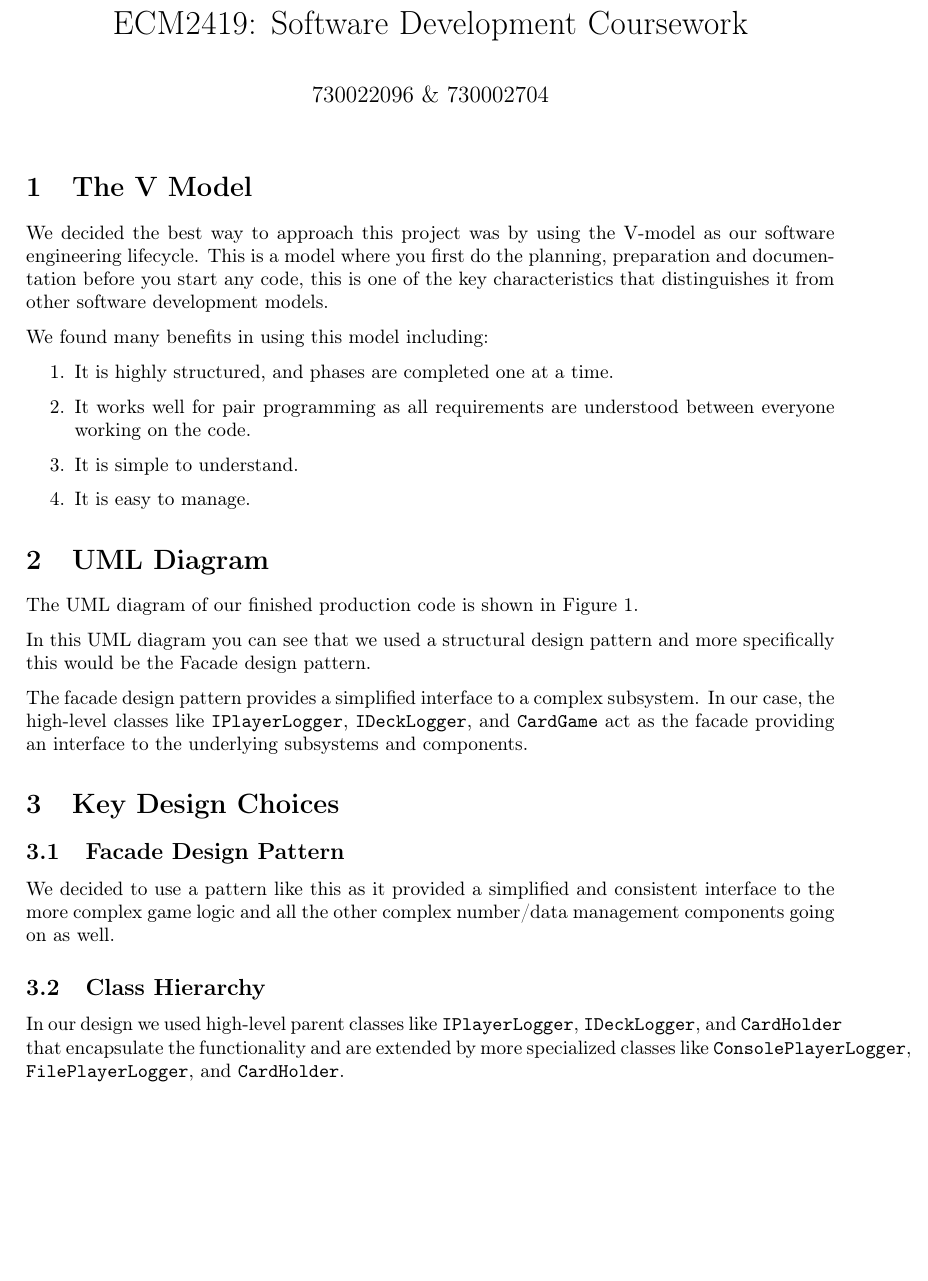
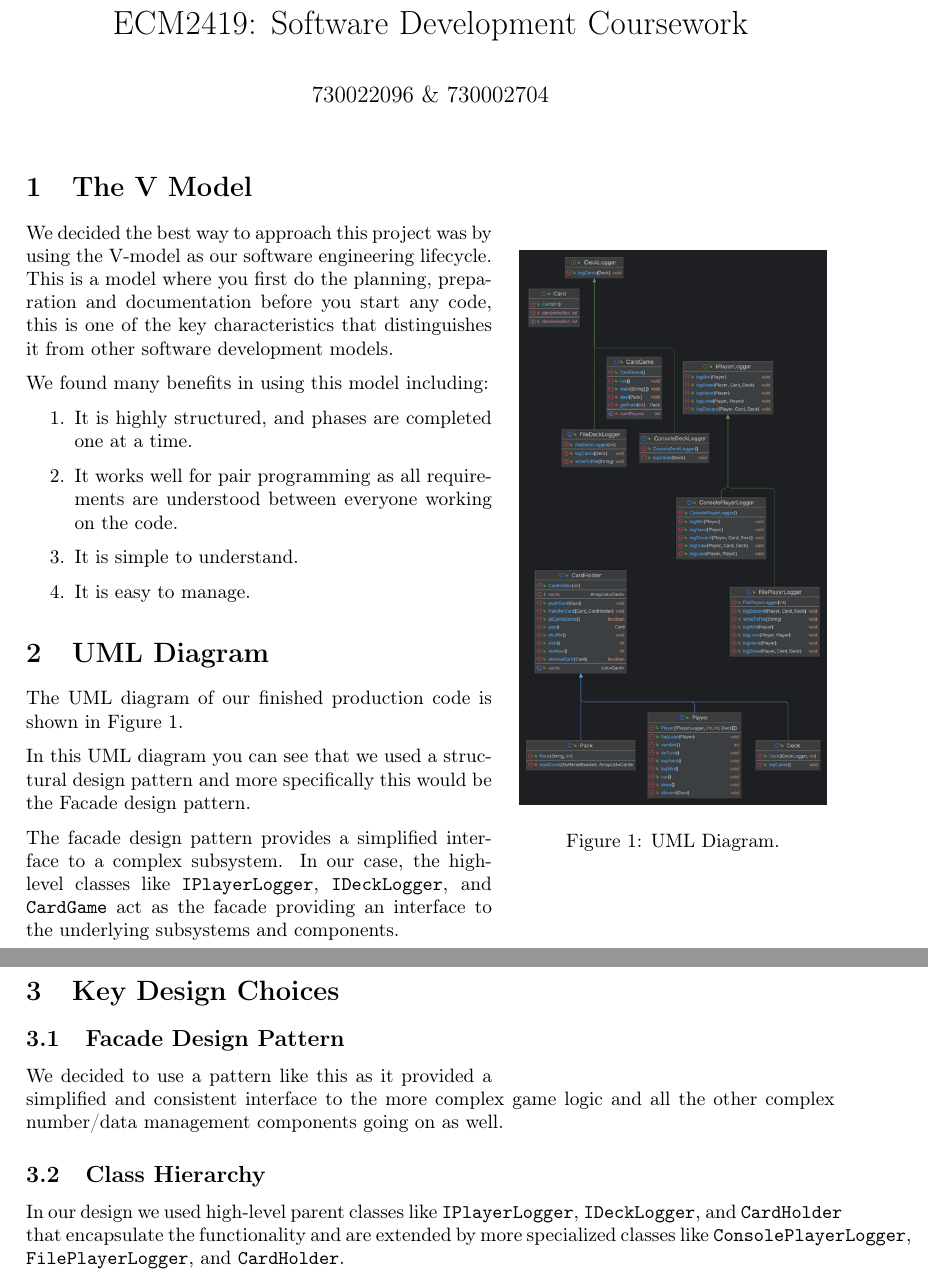
Before and after one commit to rb979/ECMC2414CA, a LaTeX document (docs/report.tex): part of page 1 of 6 before the commit and two parts of pages 1 and 2 of 5 after it, the two joined at a grey line, cut so that both start at the same text, the shorter picture padded with empty space. Compiled offline with pdfLaTeX.

Commit message:
Make text wrap around image

```diff
--- a/docs/report.tex
+++ b/docs/report.tex
@@ -10,6 +10,7 @@
 \usepackage{booktabs}
 \usepackage{parskip}
 \usepackage{float}
+\usepackage{wrapfig}
 
 \definecolor{gb_black}{HTML}{282828}
 \definecolor{gb_gray}{HTML}{928374}
@@ -45,8 +46,14 @@
 
 \maketitle
 
+\section{The V Model}
+\begin{wrapfigure}{r}{0.4\textwidth}
+    \centering
+    \includegraphics[width=.38\textwidth]{uml}
+    \caption{UML Diagram.}
+    \label{fig:uml}
+\end{wrapfigure}
 
-    \section{The V Model}
 We decided the best way to approach this project was by using the V-model as our software engineering lifecycle.
 This is a model where you first do the planning, preparation and documentation before you start any code, this is one of the key characteristics that distinguishes it from other software development models.
 
```
Also changed, not shown: docs/report.pdf, docs/report.tex (10 more changed lines). Lines whose indentation alone changed are shown as unchanged.
